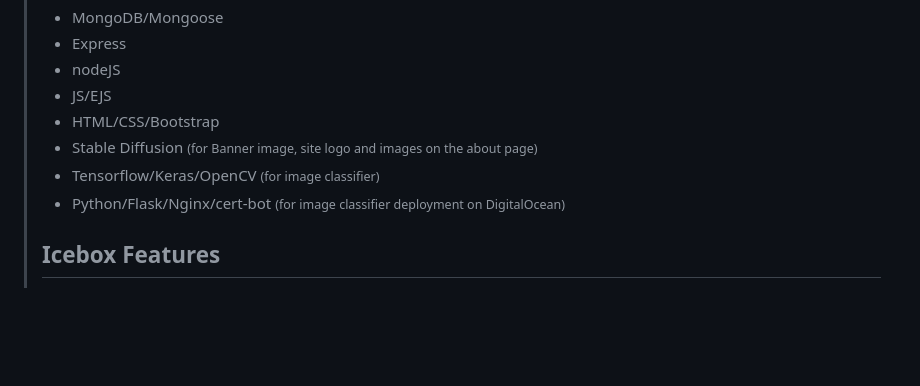
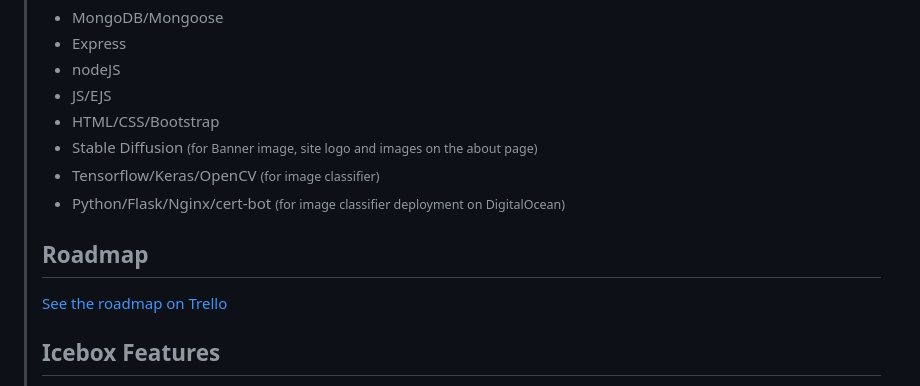
Before and after one commit to cango91/eye-connect, a Markdown page: readme.md, the part around the change. Rendered like a GitHub page; blank space fills up the shorter version.

Commit message:
Update readme with trello link

```diff
--- a/readme.md
+++ b/readme.md
@@ -64,6 +64,9 @@ For further instructions and guidance for each user type please see the relevant
 - Tensorflow/Keras/OpenCV <small>(for image classifier)</small>
 - Python/Flask/Nginx/cert-bot <small>(for image classifier deployment on DigitalOcean)</small>
 
+## Roadmap
+[See the roadmap on Trello](https://trello.com/b/eDQ1cBfY/eyeconnect)
+
 ## Icebox Features
 - ~~Implement notifications~~
 - ~~Implement an image-classifier for immediate pre-feedback to the field HCPs~~
```
